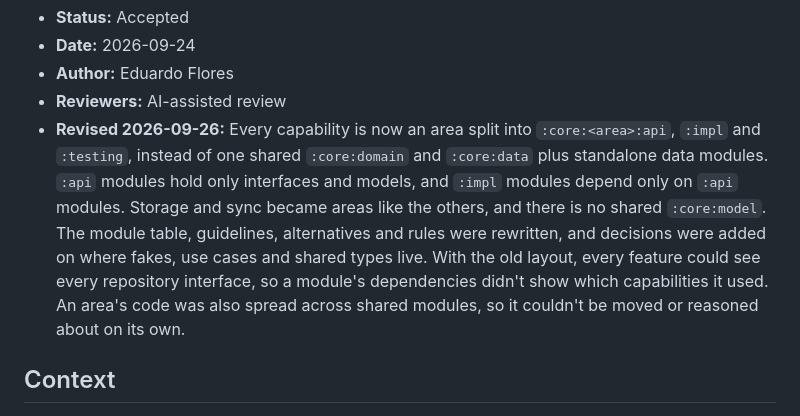
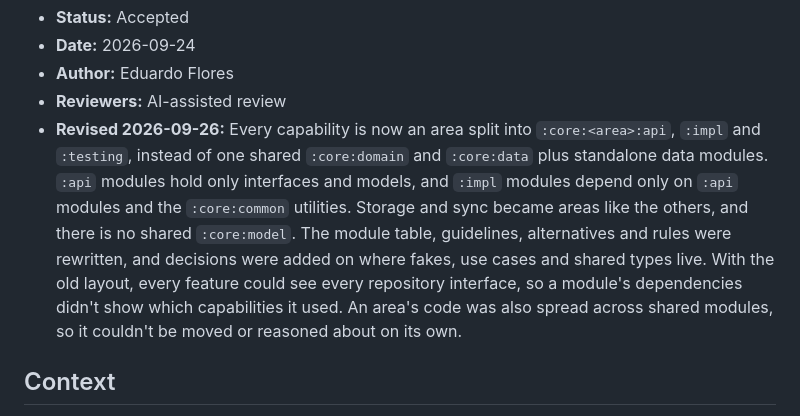
Before and after one commit to toomanyeduardos/rolabox, a Markdown page: docs/adr/003-module-boundaries.md, the part around the change. Rendered like a GitHub page.

```diff
--- a/docs/adr/003-module-boundaries.md
+++ b/docs/adr/003-module-boundaries.md
@@ -6,12 +6,13 @@
 - **Reviewers:** AI-assisted review
 - **Revised 2026-09-26:** Every capability is now an area split into `:core:<area>:api`, `:impl` and
   `:testing`, instead of one shared `:core:domain` and `:core:data` plus standalone data modules.
-  `:api` modules hold only interfaces and models, and `:impl` modules depend only on `:api` modules.
-  Storage and sync became areas like the others, and there is no shared `:core:model`. The module
-  table, guidelines, alternatives and rules were rewritten, and decisions were added on where fakes,
-  use cases and shared types live. With the old layout, every feature could see every repository
-  interface, so a module's dependencies didn't show which capabilities it used. An area's code was
-  also spread across shared modules, so it couldn't be moved or reasoned about on its own.
+  `:api` modules hold only interfaces and models, and `:impl` modules depend only on `:api` modules
+  and the `:core:common` utilities. Storage and sync became areas like the others, and there is no
+  shared `:core:model`. The module table, guidelines, alternatives and rules were rewritten, and
+  decisions were added on where fakes, use cases and shared types live. With the old layout, every
+  feature could see every repository interface, so a module's dependencies didn't show which
+  capabilities it used. An area's code was also spread across shared modules, so it couldn't be
+  moved or reasoned about on its own.
 
 ## Context
 
```
Also changed, not shown: docs/adr/001-layered-architecture.md (+6 -5 lines), docs/adr/002-offline-first-data-flow.md (+6 -3 lines).
